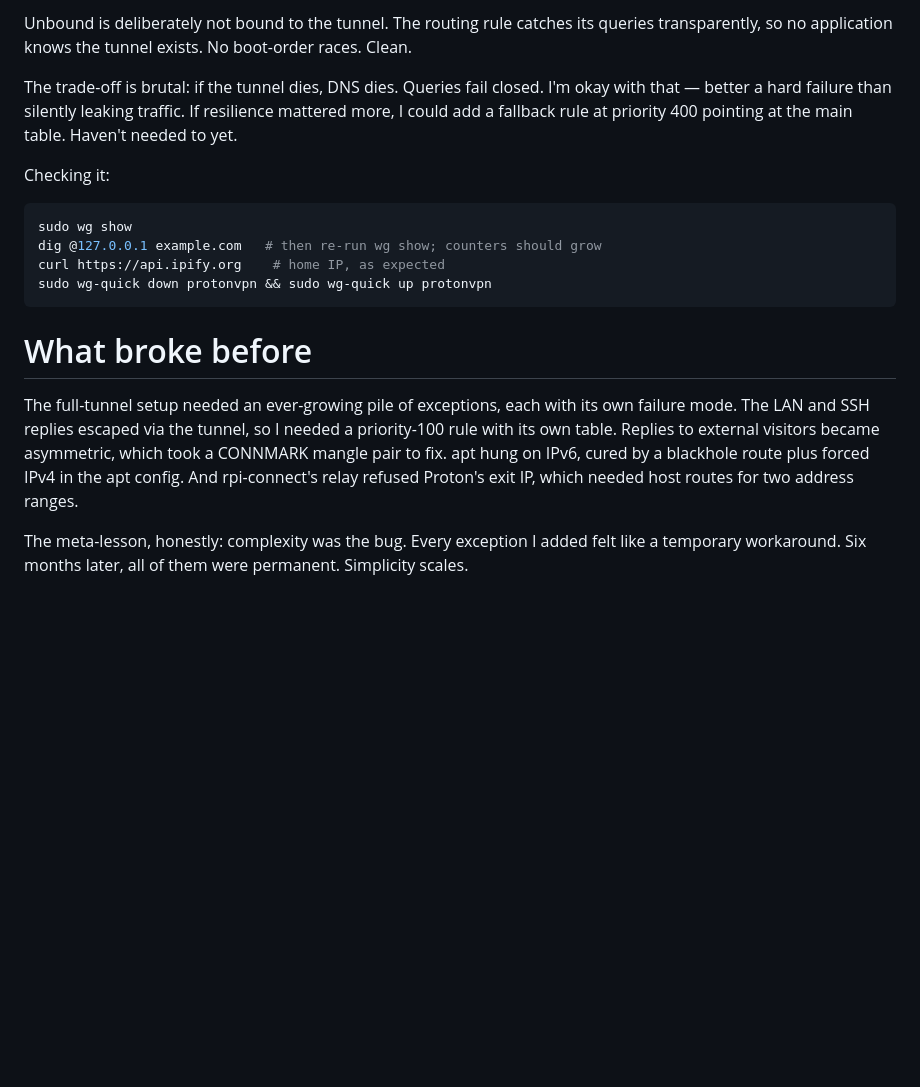
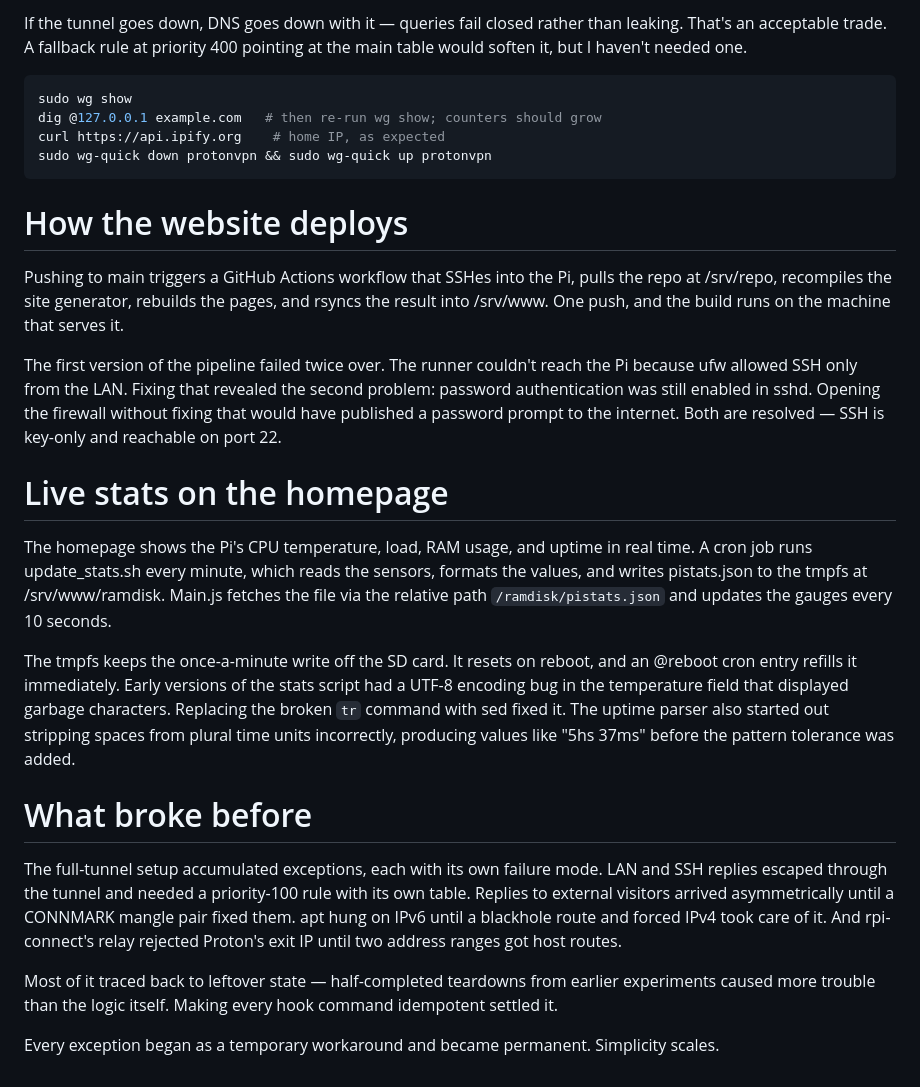
Before and after one commit to sh0ds/website, a Markdown page: content/blog/pi-setup.md, the part around one of its changes. GitHub-like rendering; blank space fills up the shorter version.

````diff
--- a/content/blog/pi-setup.md
+++ b/content/blog/pi-setup.md
@@ -74,9 +68,5 @@ That table contains nothing but a default route through protonvpn.
 
-Unbound is deliberately not bound to the tunnel. The routing rule catches its queries transparently, so no application knows the tunnel exists. No boot-order races. Clean.
-
-The trade-off is brutal: if the tunnel dies, DNS dies. Queries fail closed. I'm okay with that — better a hard failure than silently leaking traffic. If resilience mattered more, I could add a fallback rule at priority 400 pointing at the main table. Haven't needed to yet.
-
-Checking it:
+If the tunnel goes down, DNS goes down with it — queries fail closed rather than leaking. That's an acceptable trade. A fallback rule at priority 400 pointing at the main table would soften it, but I haven't needed one.
 
 ```bash
 sudo wg show
@@ -85,8 +75,22 @@ curl https://api.ipify.org    # home IP, as expected
 sudo wg-quick down protonvpn && sudo wg-quick up protonvpn
 ```
 
+# How the website deploys
+
+Pushing to main triggers a GitHub Actions workflow that SSHes into the Pi, pulls the repo at /srv/repo, recompiles the site generator, rebuilds the pages, and rsyncs the result into /srv/www. One push, and the build runs on the machine that serves it.
+
+The first version of the pipeline failed twice over. The runner couldn't reach the Pi because ufw allowed SSH only from the LAN. Fixing that revealed the second problem: password authentication was still enabled in sshd. Opening the firewall without fixing that would have published a password prompt to the internet. Both are resolved — SSH is key-only and reachable on port 22.
+
+# Live stats on the homepage
+
+The homepage shows the Pi's CPU temperature, load, RAM usage, and uptime in real time. A cron job runs update_stats.sh every minute, which reads the sensors, formats the values, and writes pistats.json to the tmpfs at /srv/www/ramdisk. Main.js fetches the file via the relative path `/ramdisk/pistats.json` and updates the gauges every 10 seconds.
+
+The tmpfs keeps the once-a-minute write off the SD card. It resets on reboot, and an @reboot cron entry refills it immediately. Early versions of the stats script had a UTF-8 encoding bug in the temperature field that displayed garbage characters. Replacing the broken `tr` command with sed fixed it. The uptime parser also started out stripping spaces from plural time units incorrectly, producing values like "5hs 37ms" before the pattern tolerance was added.
+
 # What broke before
 
-The full-tunnel setup needed an ever-growing pile of exceptions, each with its own failure mode. The LAN and SSH replies escaped via the tunnel, so I needed a priority-100 rule with its own table. Replies to external visitors became asymmetric, which took a CONNMARK mangle pair to fix. apt hung on IPv6, cured by a blackhole route plus forced IPv4 in the apt config. And rpi-connect's relay refused Proton's exit IP, which needed host routes for two address ranges.
+The full-tunnel setup accumulated exceptions, each with its own failure mode. LAN and SSH replies escaped through the tunnel and needed a priority-100 rule with its own table. Replies to external visitors arrived asymmetrically until a CONNMARK mangle pair fixed them. apt hung on IPv6 until a blackhole route and forced IPv4 took care of it. And rpi-connect's relay rejected Proton's exit IP until two address ranges got host routes.
 
-The meta-lesson, honestly: complexity was the bug. Every exception I added felt like a temporary workaround. Six months later, all of them were permanent. Simplicity scales.
+Most of it traced back to leftover state — half-completed teardowns from earlier experiments caused more trouble than the logic itself. Making every hook command idempotent settled it.
+
+Every exception began as a temporary workaround and became permanent. Simplicity scales.
````
Also changed, not shown: other parts of content/blog/pi-setup.md (+16 -22 lines).
